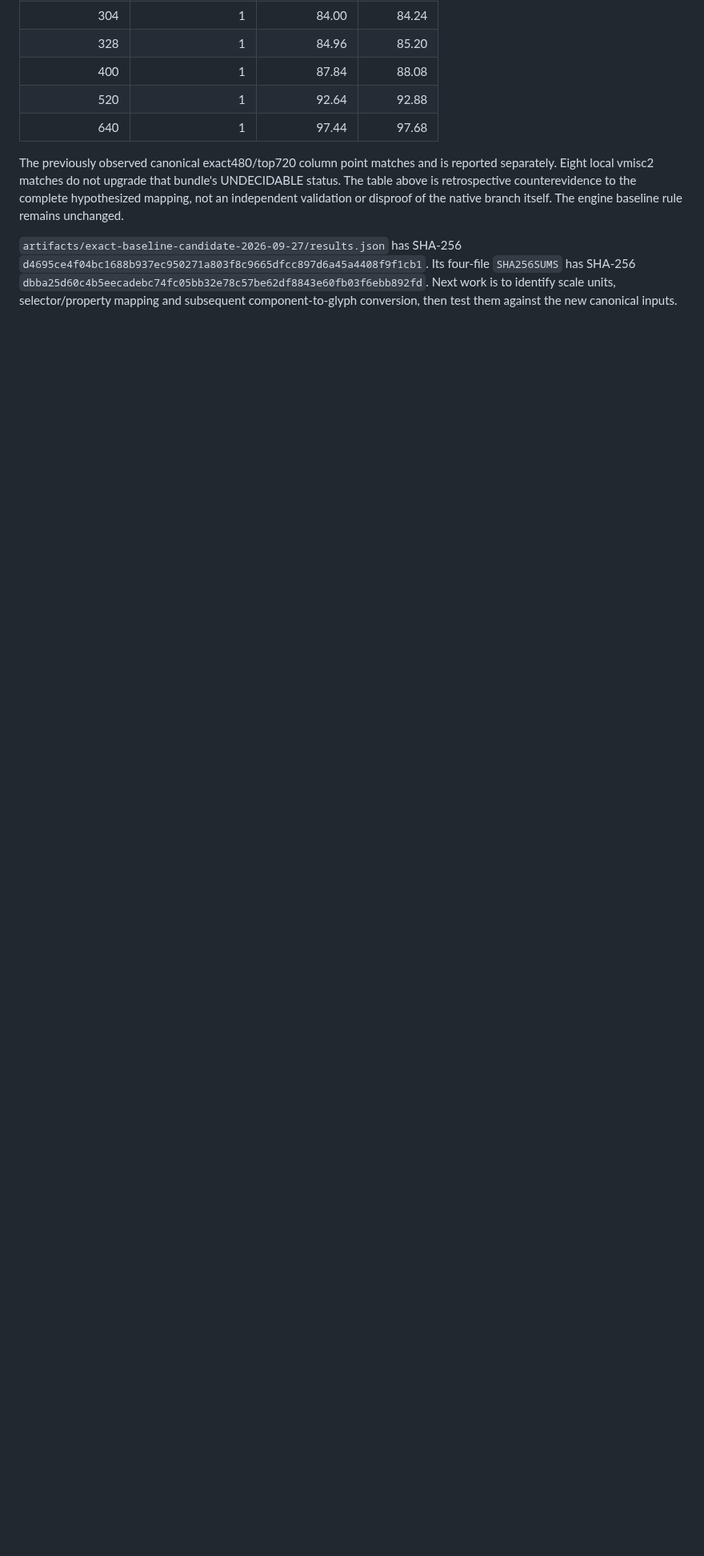
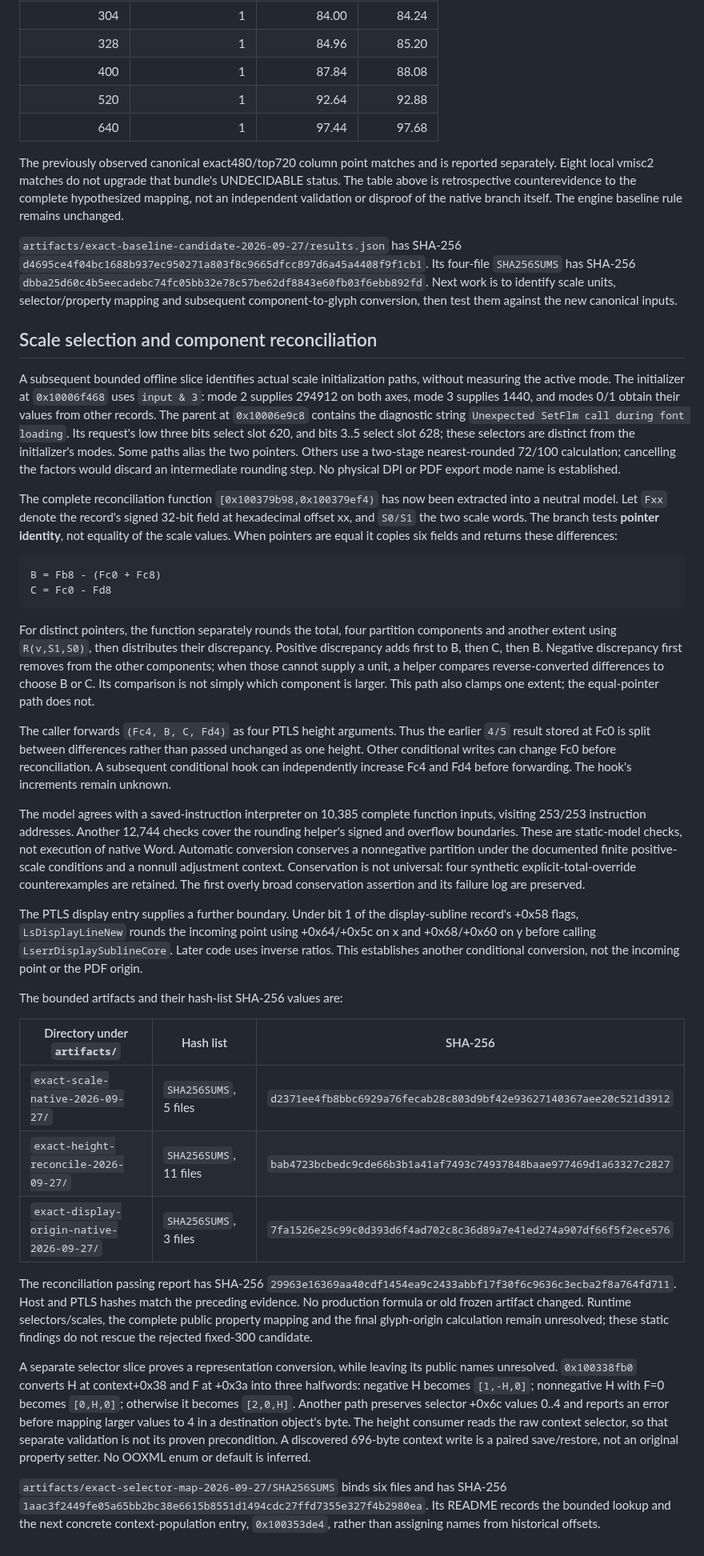
Before and after one commit to Jabberwocky238/rsWordLayout, a Markdown page: docs/EXACT-VERTICAL-EVIDENCE-2026-09-27.md, the part around the change. Shown at 80% size. GitHub-like rendering; blank space fills up the shorter version.

Commit message:
Record native scale selection and height reconciliation boundaries

````diff
--- a/docs/EXACT-VERTICAL-EVIDENCE-2026-09-27.md
+++ b/docs/EXACT-VERTICAL-EVIDENCE-2026-09-27.md
@@ -237,3 +237,86 @@ Its four-file `SHA256SUMS` has SHA-256
 `dbba25d60c4b5eecadebc74fc05bb32e78c57be62df8843e60fb03f6ebb892fd`.
 Next work is to identify scale units, selector/property mapping and subsequent
 component-to-glyph conversion, then test them against the new canonical inputs.
+
+## Scale selection and component reconciliation
+
+A subsequent bounded offline slice identifies actual scale initialization
+paths, without measuring the active mode. The initializer at `0x10006f468`
+uses `input & 3`: mode 2 supplies 294912 on both axes, mode 3 supplies 1440,
+and modes 0/1 obtain their values from other records. The parent at
+`0x10006e9c8` contains the diagnostic string `Unexpected SetFlm call during
+font loading`. Its request's low three bits select slot 620, and bits 3..5
+select slot 628; these selectors are distinct from the initializer's modes.
+Some paths alias the two pointers. Others use a two-stage nearest-rounded
+72/100 calculation; cancelling the factors would discard an intermediate
+rounding step. No physical DPI or PDF export mode name is established.
+
+The complete reconciliation function `[0x100379b98,0x100379ef4)` has now been
+extracted into a neutral model. Let `Fxx` denote the record's signed 32-bit
+field at hexadecimal offset xx, and `S0/S1` the two scale words. The branch
+tests **pointer identity**, not equality of the scale values. When pointers
+are equal it copies six fields and returns these differences:
+
+```text
+B = Fb8 - (Fc0 + Fc8)
+C = Fc0 - Fd8
+```
+
+For distinct pointers, the function separately rounds the total, four
+partition components and another extent using `R(v,S1,S0)`, then distributes
+their discrepancy. Positive discrepancy adds first to B, then C, then B.
+Negative discrepancy first removes from the other components; when those
+cannot supply a unit, a helper compares reverse-converted differences to
+choose B or C. Its comparison is not simply which component is larger.
+This path also clamps one extent; the equal-pointer path does not.
+
+The caller forwards `(Fc4, B, C, Fd4)` as four PTLS height arguments. Thus
+the earlier `4/5` result stored at Fc0 is split between differences rather
+than passed unchanged as one height. Other conditional writes can change
+Fc0 before reconciliation. A subsequent conditional hook can independently
+increase Fc4 and Fd4 before forwarding. The hook's increments remain unknown.
+
+The model agrees with a saved-instruction interpreter on 10,385 complete
+function inputs, visiting 253/253 instruction addresses. Another 12,744
+checks cover the rounding helper's signed and overflow boundaries. These
+are static-model checks, not execution of native Word. Automatic conversion
+conserves a nonnegative partition under the documented finite positive-scale
+conditions and a nonnull adjustment context. Conservation is not universal:
+four synthetic explicit-total-override counterexamples are retained. The
+first overly broad conservation assertion and its failure log are preserved.
+
+The PTLS display entry supplies a further boundary. Under bit 1 of the
+display-subline record's +0x58 flags, `LsDisplayLineNew` rounds the incoming
+point using +0x64/+0x5c on x and +0x68/+0x60 on y before calling
+`LserrDisplaySublineCore`. Later code uses inverse ratios. This establishes
+another conditional conversion, not the incoming point or the PDF origin.
+
+The bounded artifacts and their hash-list SHA-256 values are:
+
+| Directory under `artifacts/` | Hash list | SHA-256 |
+| --- | --- | --- |
+| `exact-scale-native-2026-09-27/` | `SHA256SUMS`, 5 files | `d2371ee4fb8bbc6929a76fecab28c803d9bf42e93627140367aee20c521d3912` |
+| `exact-height-reconcile-2026-09-27/` | `SHA256SUMS`, 11 files | `bab4723bcbedc9cde66b3b1a41af7493c74937848baae977469d1a63327c2827` |
+| `exact-display-origin-native-2026-09-27/` | `SHA256SUMS`, 3 files | `7fa1526e25c99c0d393d6f4ad702c8c36d89a7e41ed274a907df66f5f2ece576` |
+
+The reconciliation passing report has SHA-256
+`29963e16369aa40cdf1454ea9c2433abbf17f30f6c9636c3ecba2f8a764fd711`.
+Host and PTLS hashes match the preceding evidence. No production formula or
+old frozen artifact changed. Runtime selectors/scales, the complete public
+property mapping and the final glyph-origin calculation remain unresolved;
+these static findings do not rescue the rejected fixed-300 candidate.
+
+A separate selector slice proves a representation conversion, while leaving
+its public names unresolved. `0x100338fb0` converts H at context+0x38 and
+F at +0x3a into three halfwords: negative H becomes `[1,-H,0]`; nonnegative
+H with F=0 becomes `[0,H,0]`; otherwise it becomes `[2,0,H]`. Another path
+preserves selector +0x6c values 0..4 and reports an error before mapping
+larger values to 4 in a destination object's byte. The height consumer reads
+the raw context selector, so that separate validation is not its proven
+precondition. A discovered 696-byte context write is a paired save/restore,
+not an original property setter. No OOXML enum or default is inferred.
+
+`artifacts/exact-selector-map-2026-09-27/SHA256SUMS` binds six files and has
+SHA-256 `1aac3f2449fe05a65bb2bc38e6615b8551d1494cdc27ffd7355e327f4b2980ea`.
+Its README records the bounded lookup and the next concrete context-population
+entry, `0x100353de4`, rather than assigning names from historical offsets.
````
